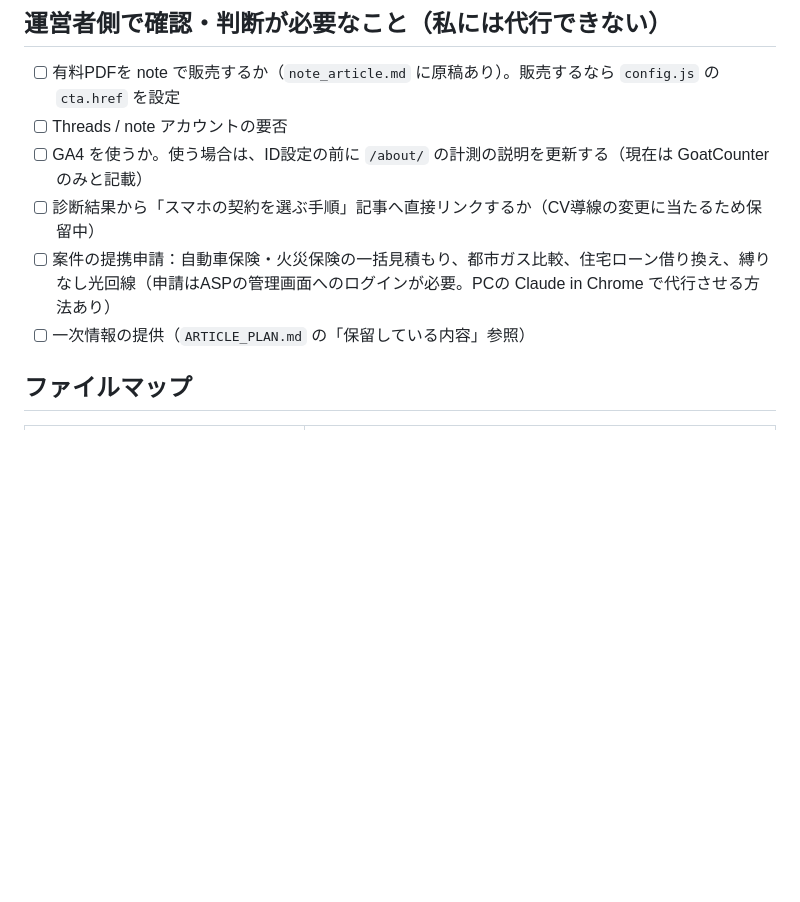
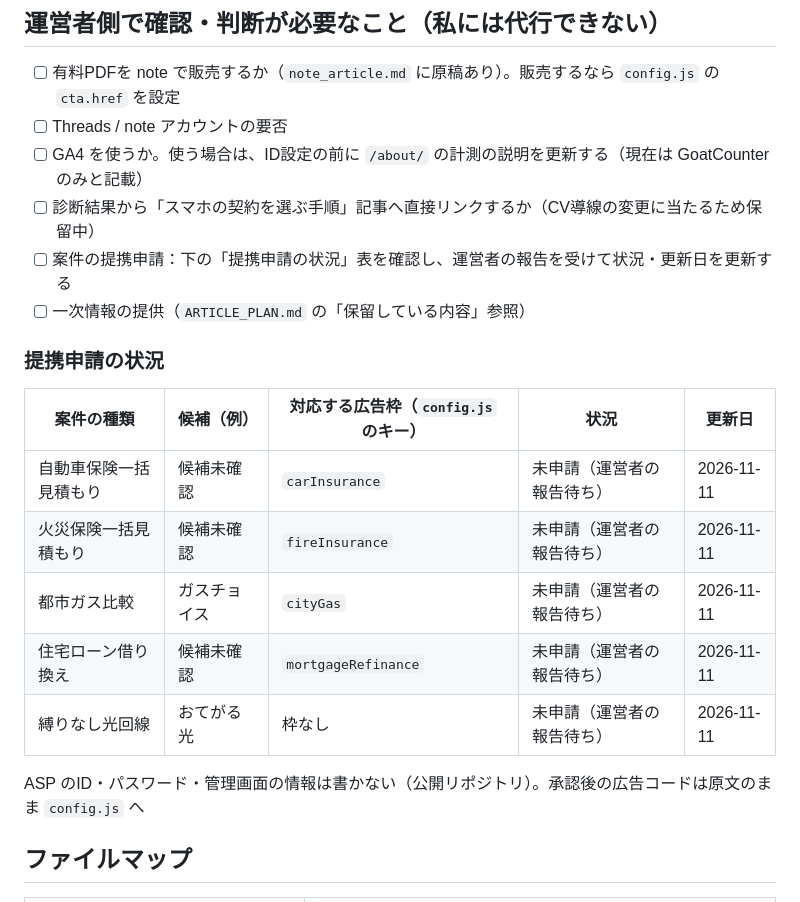
Before and after one commit to noburin0218-collab/fixed-cost-checker, a Markdown page: RESUME.md, the part around the change. Drawn GitHub-style; blank space fills up the shorter version.

Commit message:
docs: track pending ASP applications in resume notes (#54)

```diff
--- a/RESUME.md
+++ b/RESUME.md
@@ -55,8 +55,20 @@ ASP発行コードは**原文のまま**保持し、`tools/audit-site.py` が原
 - [ ] Threads / note アカウントの要否
 - [ ] GA4 を使うか。使う場合は、ID設定の前に `/about/` の計測の説明を更新する（現在は GoatCounter のみと記載）
 - [ ] 診断結果から「スマホの契約を選ぶ手順」記事へ直接リンクするか（CV導線の変更に当たるため保留中）
-- [ ] 案件の提携申請：自動車保険・火災保険の一括見積もり、都市ガス比較、住宅ローン借り換え、縛りなし光回線（申請はASPの管理画面へのログインが必要。PCの Claude in Chrome で代行させる方法あり）
+- [ ] 案件の提携申請：下の「提携申請の状況」表を確認し、運営者の報告を受けて状況・更新日を更新する
 - [ ] 一次情報の提供（`ARTICLE_PLAN.md` の「保留している内容」参照）
+
+### 提携申請の状況
+
+| 案件の種類 | 候補（例） | 対応する広告枠（`config.js` のキー） | 状況 | 更新日 |
+|---|---|---|---|---|
+| 自動車保険一括見積もり | 候補未確認 | `carInsurance` | 未申請（運営者の報告待ち） | 2026-11-11 |
+| 火災保険一括見積もり | 候補未確認 | `fireInsurance` | 未申請（運営者の報告待ち） | 2026-11-11 |
+| 都市ガス比較 | ガスチョイス | `cityGas` | 未申請（運営者の報告待ち） | 2026-11-11 |
+| 住宅ローン借り換え | 候補未確認 | `mortgageRefinance` | 未申請（運営者の報告待ち） | 2026-11-11 |
+| 縛りなし光回線 | おてがる光 | 枠なし | 未申請（運営者の報告待ち） | 2026-11-11 |
+
+ASP のID・パスワード・管理画面の情報は書かない（公開リポジトリ）。承認後の広告コードは原文のまま `config.js` へ
 
 ## ファイルマップ
 | やりたいこと | 見る/触るファイル |
```
